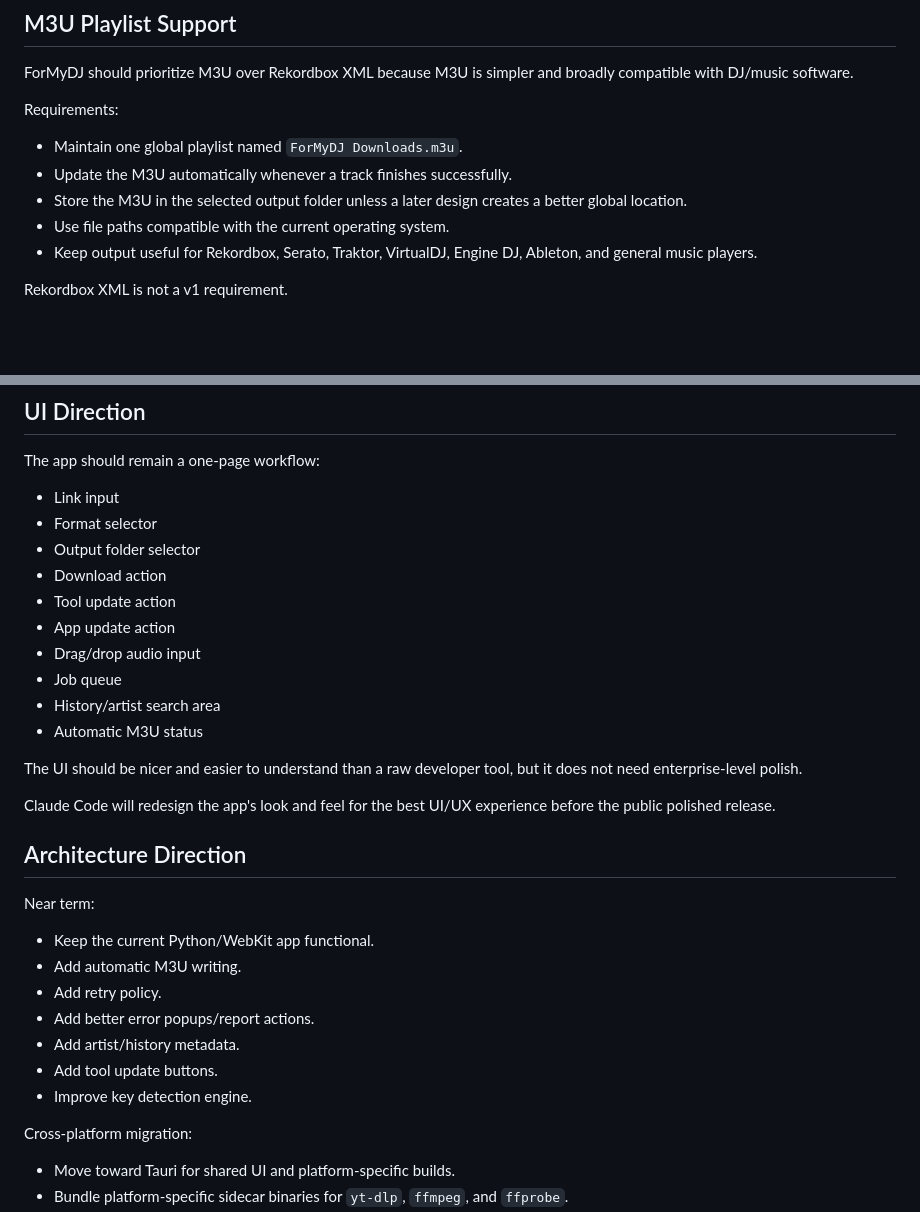
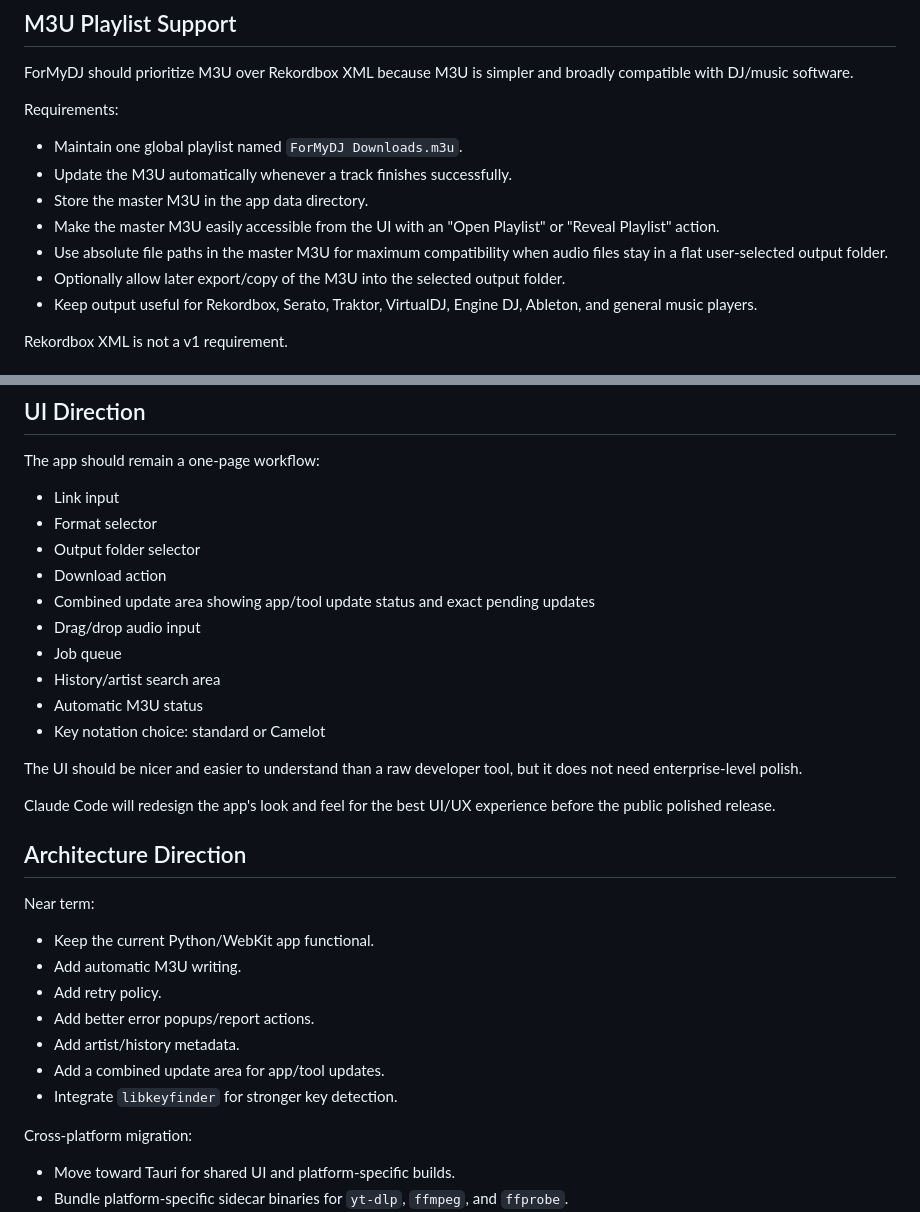
Before and after one commit to vichi7/ForMyDJ, a Markdown page: docs/SPEC.md, 2 parts joined by grey strips. Rendered like a GitHub page; blank space fills up the shorter version.

```diff
--- a/docs/SPEC.md
+++ b/docs/SPEC.md
@@ -149,8 +158,10 @@ Requirements:
 
 - Maintain one global playlist named `ForMyDJ Downloads.m3u`.
 - Update the M3U automatically whenever a track finishes successfully.
-- Store the M3U in the selected output folder unless a later design creates a better global location.
-- Use file paths compatible with the current operating system.
+- Store the master M3U in the app data directory.
+- Make the master M3U easily accessible from the UI with an "Open Playlist" or "Reveal Playlist" action.
+- Use absolute file paths in the master M3U for maximum compatibility when audio files stay in a flat user-selected output folder.
+- Optionally allow later export/copy of the M3U into the selected output folder.
 - Keep output useful for Rekordbox, Serato, Traktor, VirtualDJ, Engine DJ, Ableton, and general music players.
 
 Rekordbox XML is not a v1 requirement.
@@ -277,12 +290,12 @@ The app should remain a one-page workflow:
 - Format selector
 - Output folder selector
 - Download action
-- Tool update action
-- App update action
+- Combined update area showing app/tool update status and exact pending updates
 - Drag/drop audio input
 - Job queue
 - History/artist search area
 - Automatic M3U status
+- Key notation choice: standard or Camelot
 
 The UI should be nicer and easier to understand than a raw developer tool, but it does not need enterprise-level polish.
 
@@ -297,8 +310,8 @@ Near term:
 - Add retry policy.
 - Add better error popups/report actions.
 - Add artist/history metadata.
-- Add tool update buttons.
-- Improve key detection engine.
+- Add a combined update area for app/tool updates.
+- Integrate `libkeyfinder` for stronger key detection.
 
 Cross-platform migration:
 
```
Also changed, not shown: other parts of docs/SPEC.md (+25 -15 lines), docs/LOCAL_README.md (added, +113 -0 lines).
